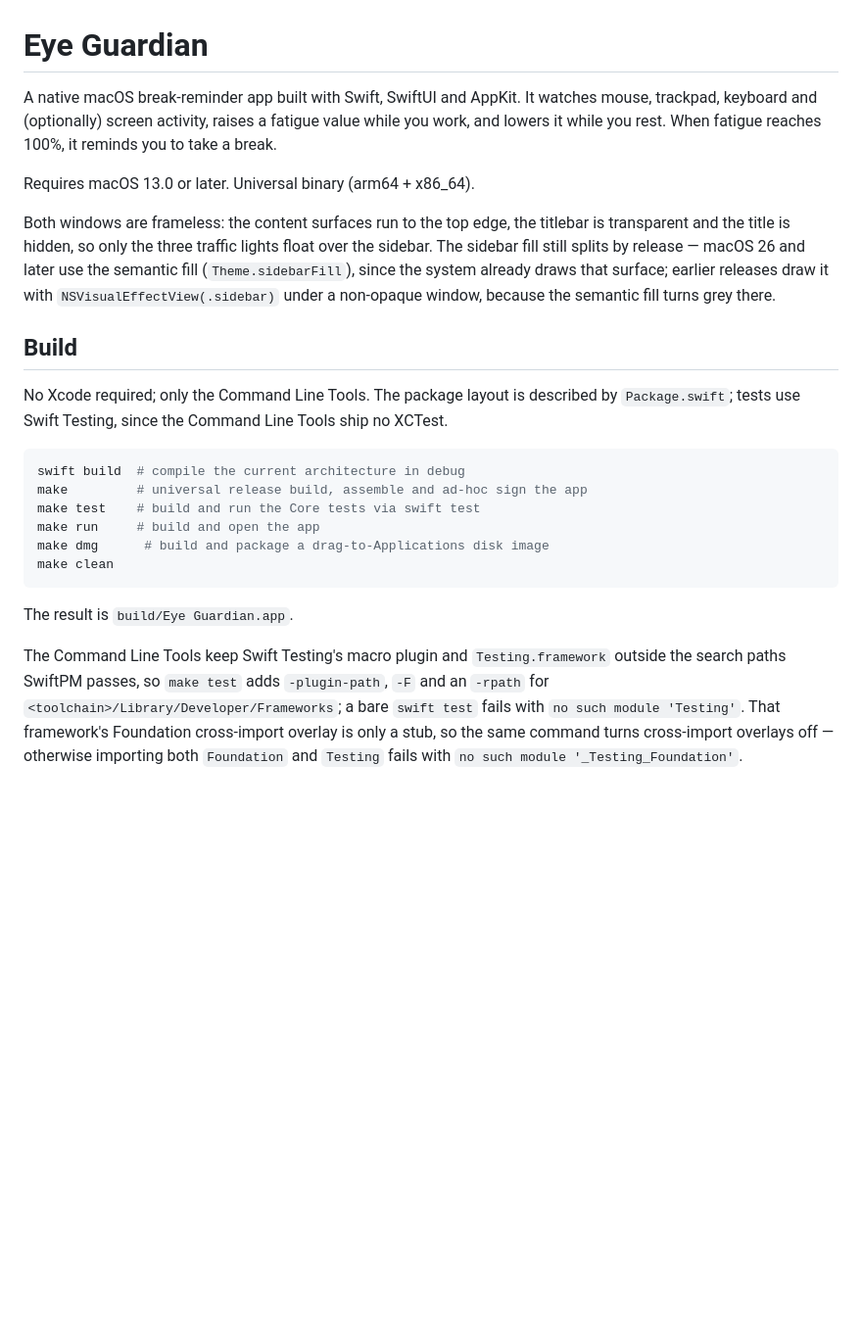
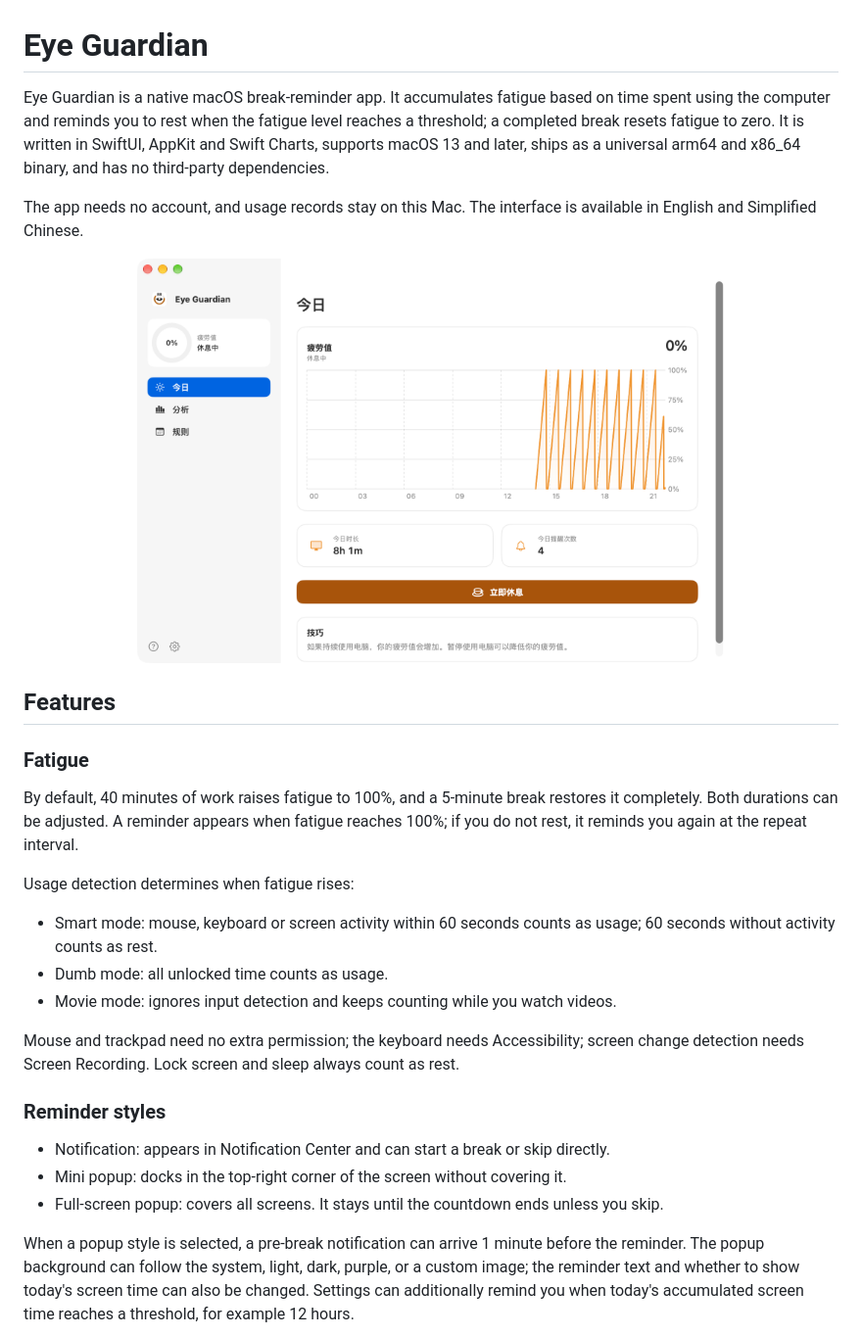
Before and after one commit to dhb52/eye-guardian, a Markdown page: README.md, the part around one of its changes. Shown at 98% size. GitHub-like rendering; pictures changed too: docs/screenshots/today.png (added); blank space fills up the shorter version.

````diff
--- a/README.md
+++ b/README.md
@@ -1,24 +1,30 @@
 # Eye Guardian
 
-A native macOS break-reminder app built with Swift, SwiftUI and AppKit. It watches mouse, trackpad, keyboard and (optionally) screen activity, raises a fatigue value while you work, and lowers it while you rest. When fatigue reaches 100%, it reminds you to take a break.
+Eye Guardian is a native macOS break-reminder app. It accumulates fatigue based on time spent using the computer and reminds you to rest when the fatigue level reaches a threshold; a completed break resets fatigue to zero. It is written in SwiftUI, AppKit and Swift Charts, supports macOS 13 and later, ships as a universal arm64 and x86_64 binary, and has no third-party dependencies.
 
-Requires macOS 13.0 or later. Universal binary (arm64 + x86_64).
+The app needs no account, and usage records stay on this Mac. The interface is available in English and Simplified Chinese.
 
-Both windows are frameless: the content surfaces run to the top edge, the titlebar is transparent and the title is hidden, so only the three traffic lights float over the sidebar. The sidebar fill still splits by release — macOS 26 and later use the semantic fill (`Theme.sidebarFill`), since the system already draws that surface; earlier releases draw it with `NSVisualEffectView(.sidebar)` under a non-opaque window, because the semantic fill turns grey there.
+<p align="center"><img src="docs/screenshots/today.png" alt="Today" width="600"></p>
 
-## Build
+## Features
 
-No Xcode required; only the Command Line Tools. The package layout is described by `Package.swift`; tests use Swift Testing, since the Command Line Tools ship no XCTest.
+### Fatigue
 
-```sh
-swift build  # compile the current architecture in debug
-make         # universal release build, assemble and ad-hoc sign the app
-make test    # build and run the Core tests via swift test
-make run     # build and open the app
-make dmg      # build and package a drag-to-Applications disk image
-make clean
-```
+By default, 40 minutes of work raises fatigue to 100%, and a 5-minute break restores it completely. Both durations can be adjusted. A reminder appears when fatigue reaches 100%; if you do not rest, it reminds you again at the repeat interval.
 
-The result is `build/Eye Guardian.app`.
+Usage detection determines when fatigue rises:
 
-The Command Line Tools keep Swift Testing's macro plugin and `Testing.framework` outside the search paths SwiftPM passes, so `make test` adds `-plugin-path`, `-F` and an `-rpath` for `<toolchain>/Library/Developer/Frameworks`; a bare `swift test` fails with `no such module 'Testing'`. That framework's Foundation cross-import overlay is only a stub, so the same command turns cross-import overlays off — otherwise importing both `Foundation` and `Testing` fails with `no such module '_Testing_Foundation'`.
+- Smart mode: mouse, keyboard or screen activity within 60 seconds counts as usage; 60 seconds without activity counts as rest.
+- Dumb mode: all unlocked time counts as usage.
+- Movie mode: ignores input detection and keeps counting while you watch videos.
+
+Mouse and trackpad need no extra permission; the keyboard needs Accessibility; screen change detection needs Screen Recording. Lock screen and sleep always count as rest.
+
+### Reminder styles
+
+- Notification: appears in Notification Center and can start a break or skip directly.
+- Mini popup: docks in the top-right corner of the screen without covering it.
+- Full-screen popup: covers all screens. It stays until the countdown ends unless you skip.
+
+When a popup style is selected, a pre-break notification can arrive 1 minute before the reminder. The popup background can follow the system, light, dark, purple, or a custom image; the reminder text and whether to show today's screen time can also be changed. Settings can additionally remind you when today's accumulated screen time reaches a threshold, for example 12 hours.
+
````
Also changed, not shown: other parts of README.md (+78 -18 lines), README-zh.md (+6 -6 lines), docs/screenshots/analysis.png (added), docs/screenshots/rules.png (added), docs/screenshots/settings-appearance.png (added), docs/screenshots/settings-reminders.png (added), 1 other file.
